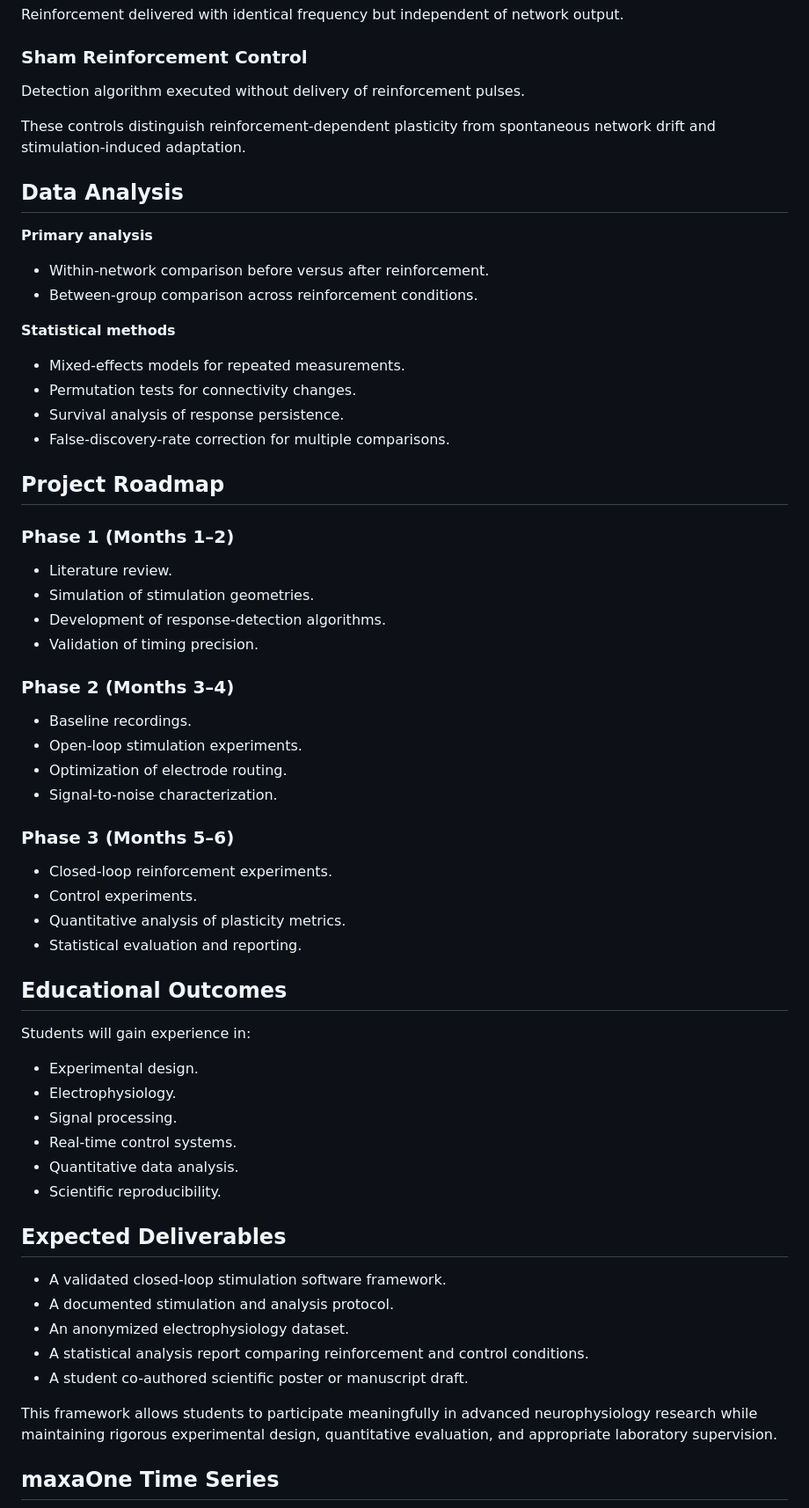
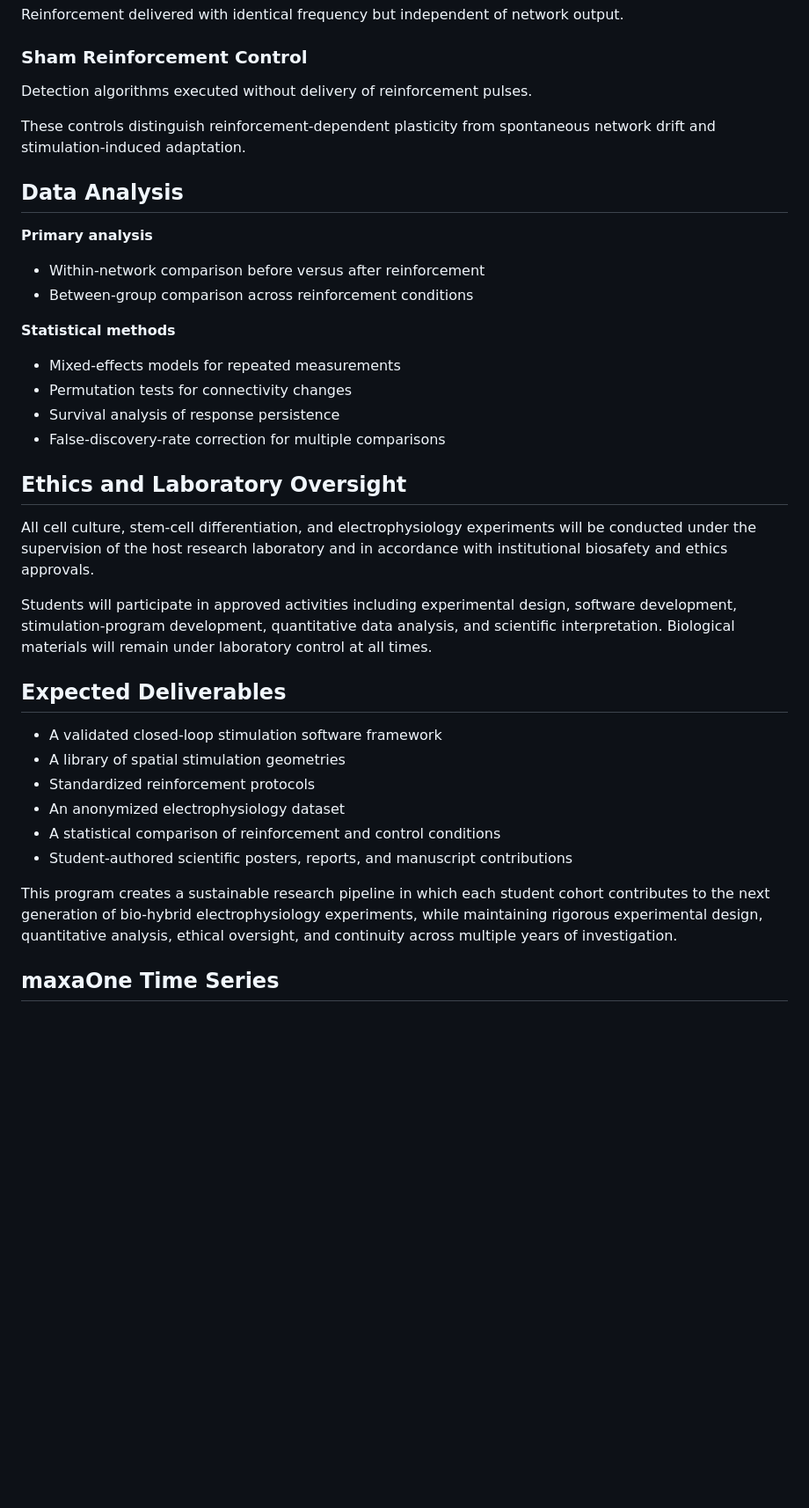
Before and after one commit to hpssjellis/neuro-ml, a Markdown page: README.md, the part around one of its changes. Shown at 88% size. Rendered like a GitHub page; blank space fills up the shorter version.

```diff
--- a/README.md
+++ b/README.md
@@ -101,7 +158,7 @@ Reinforcement delivered with identical frequency but independent of network outp
 
 ### Sham Reinforcement Control
 
-Detection algorithm executed without delivery of reinforcement pulses.
+Detection algorithms executed without delivery of reinforcement pulses.
 
 These controls distinguish reinforcement-dependent plasticity from spontaneous network drift and stimulation-induced adaptation.
 
@@ -109,63 +166,32 @@ These controls distinguish reinforcement-dependent plasticity from spontaneous n
 
 **Primary analysis**
 
-- Within-network comparison before versus after reinforcement.
-- Between-group comparison across reinforcement conditions.
+- Within-network comparison before versus after reinforcement
+- Between-group comparison across reinforcement conditions
 
 **Statistical methods**
 
-- Mixed-effects models for repeated measurements.
-- Permutation tests for connectivity changes.
-- Survival analysis of response persistence.
-- False-discovery-rate correction for multiple comparisons.
+- Mixed-effects models for repeated measurements
+- Permutation tests for connectivity changes
+- Survival analysis of response persistence
+- False-discovery-rate correction for multiple comparisons
 
-## Project Roadmap
+## Ethics and Laboratory Oversight
 
-### Phase 1 (Months 1–2)
+All cell culture, stem-cell differentiation, and electrophysiology experiments will be conducted under the supervision of the host research laboratory and in accordance with institutional biosafety and ethics approvals.
 
-- Literature review.
-- Simulation of stimulation geometries.
-- Development of response-detection algorithms.
-- Validation of timing precision.
-
-### Phase 2 (Months 3–4)
-
-- Baseline recordings.
-- Open-loop stimulation experiments.
-- Optimization of electrode routing.
-- Signal-to-noise characterization.
-
-### Phase 3 (Months 5–6)
-
-- Closed-loop reinforcement experiments.
-- Control experiments.
-- Quantitative analysis of plasticity metrics.
-- Statistical evaluation and reporting.
-
-## Educational Outcomes
-
-Students will gain experience in:
-
-- Experimental design.
-- Electrophysiology.
-- Signal processing.
-- Real-time control systems.
-- Quantitative data analysis.
-- Scientific reproducibility.
+Students will participate in approved activities including experimental design, software development, stimulation-program development, quantitative data analysis, and scientific interpretation. Biological materials will remain under laboratory control at all times.
 
 ## Expected Deliverables
 
-- A validated closed-loop stimulation software framework.
-- A documented stimulation and analysis protocol.
-- An anonymized electrophysiology dataset.
-- A statistical analysis report comparing reinforcement and control conditions.
-- A student co-authored scientific poster or manuscript draft.
+- A validated closed-loop stimulation software framework
+- A library of spatial stimulation geometries
+- Standardized reinforcement protocols
+- An anonymized electrophysiology dataset
+- A statistical comparison of reinforcement and control conditions
+- Student-authored scientific posters, reports, and manuscript contributions
 
-This framework allows students to participate meaningfully in advanced neurophysiology research while maintaining rigorous experimental design, quantitative evaluation, and appropriate laboratory supervision.
-
-
-
-
+This program creates a sustainable research pipeline in which each student cohort contributes to the next generation of bio-hybrid electrophysiology experiments, while maintaining rigorous experimental design, quantitative analysis, ethical oversight, and continuity across multiple years of investigation.
 
 ## maxaOne Time Series
 ![media/maxone-time-series.png](media/maxone-time-series.png)
```
Also changed, not shown: other parts of README.md (+96 -39 lines).
